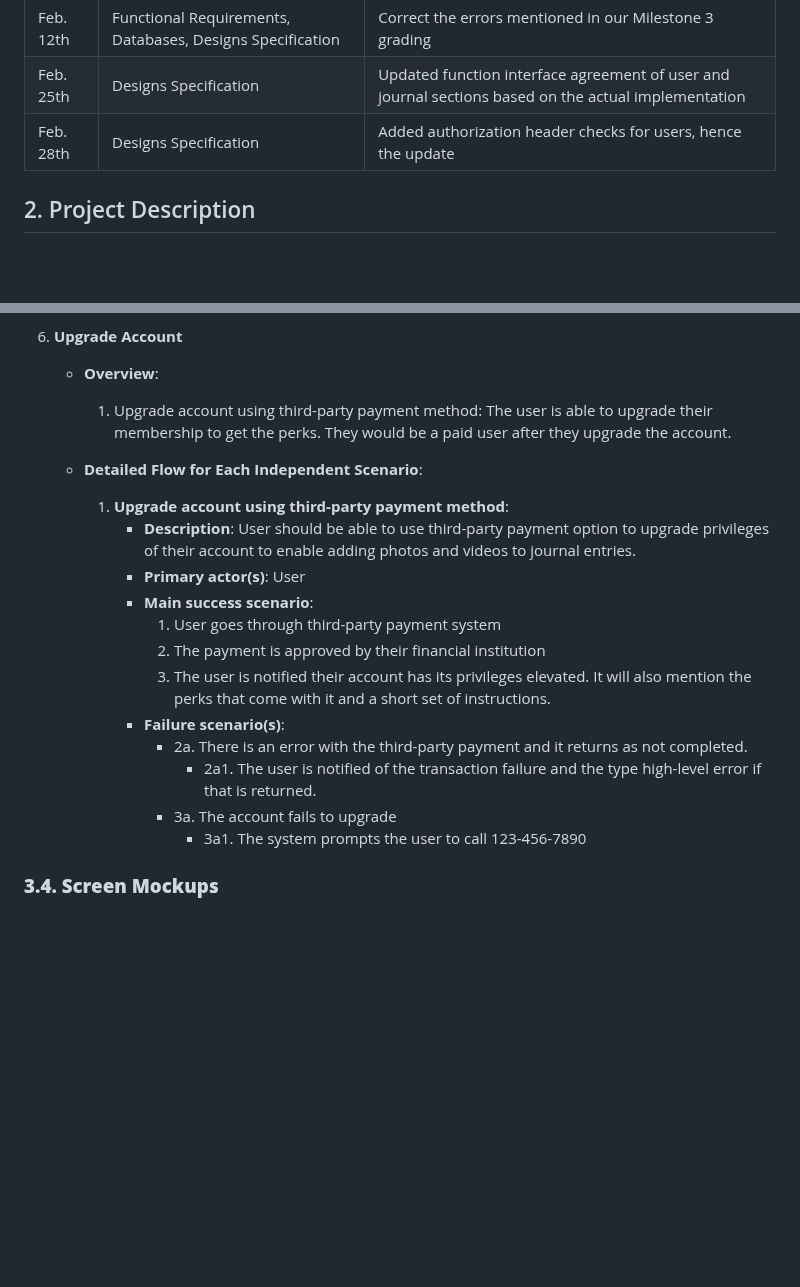
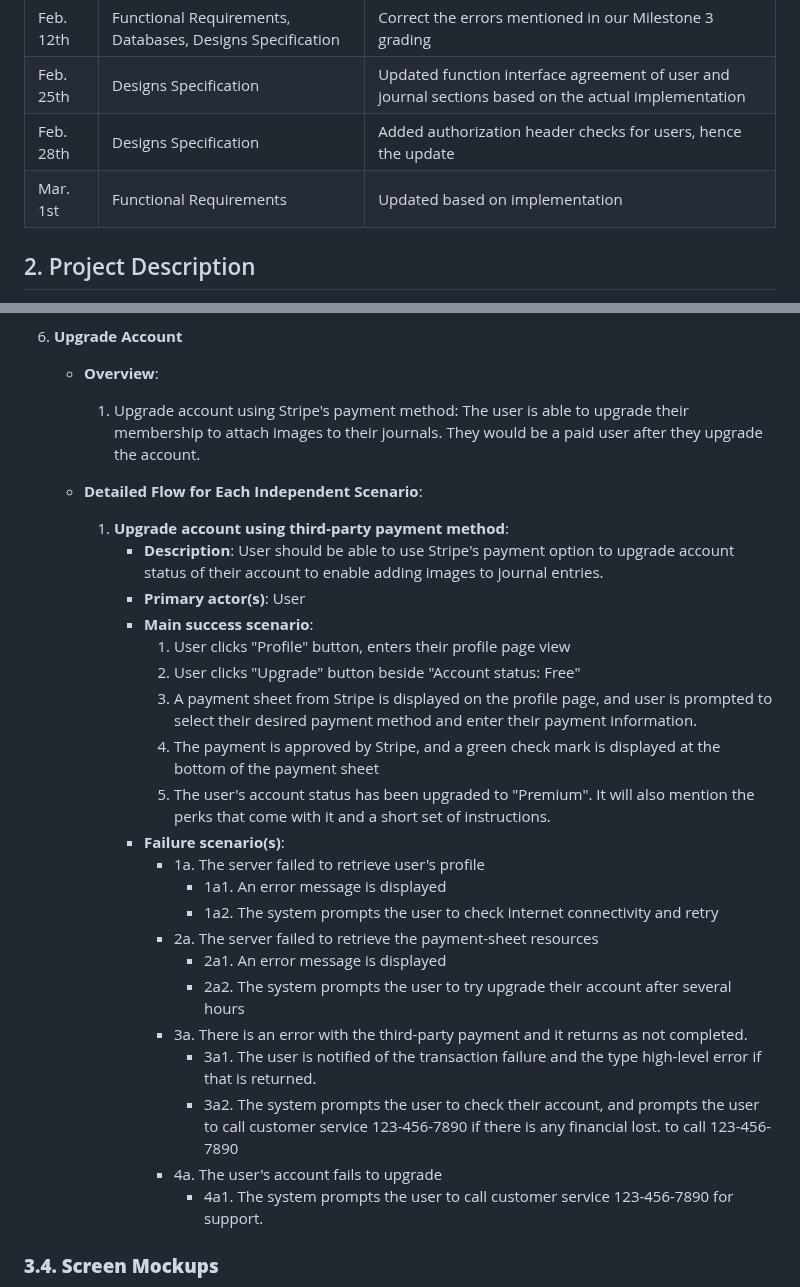
Before and after one commit to CPEN321APKGenerators/CPEN321Project, a Markdown page: documentation/M3_Requirements_and_Design.md, 2 parts joined by grey strips. GitHub-like rendering; blank space fills up the shorter version.

```diff
--- a/documentation/M3_Requirements_and_Design.md
+++ b/documentation/M3_Requirements_and_Design.md
@@ -7,6 +7,7 @@
 | Feb. 12th  |  Functional Requirements, Databases, Designs Specification| Correct the errors mentioned in our Milestone 3 grading|
 | Feb. 25th | Designs Specification    | Updated function interface agreement of user and journal sections based on the actual implementation |
 | Feb. 28th    | Designs Specification   | Added authorization header checks for users, hence the update |
+| Mar. 1st | Functional Requirements| Updated based on implementation |
 
 ## 2. Project Description
 Journal - Journey with the Bot is an unique journaling and mental health companion application designed to help users track their moods, engage in self-reflection, and manage stress effectively. Unlike traditional journaling apps, our platform integrates an AI-powered therapy bot that provides sophisticated prompts, emotional support, and personalized feedback. By analyzing user entries and mood trends, the app encourages healthier emotional habits and enhances mental well-being.
@@ -221,21 +253,32 @@ google auth?
 
 3. **Upgrade Account**
     - **Overview**:
-        1. Upgrade account using third-party payment method: The user is able to upgrade their membership to get the perks. They would be a paid user after they upgrade the account.
+        1. Upgrade account using Stripe's payment method: The user is able to upgrade their membership to attach images to their journals. They would be a paid user after they upgrade the account.
 
     - **Detailed Flow for Each Independent Scenario**:
         1. **Upgrade account using third-party payment method**:
-            - **Description**: User should be able to use third-party payment option to upgrade privileges of their account to enable adding photos and videos to journal entries.
+            - **Description**: User should be able to use Stripe's payment option to upgrade account status of their account to enable adding images to journal entries.
             - **Primary actor(s)**: User
             - **Main success scenario**:
-                1. User goes through third-party payment system
-                2. The payment is approved by their financial institution
-                3. The user is notified their account has its privileges elevated. It will also mention the perks that come with it and a short set of instructions.
+                1. User clicks "Profile" button, enters their profile page view
+                2. User clicks "Upgrade" button beside "Account status: Free"
+                3. A payment sheet from Stripe is displayed on the profile page, and user is prompted to select their desired payment method and enter their payment information.
+                4. The payment is approved by Stripe, and a green check mark is displayed at the bottom of the payment sheet
+                5. The user's account status has been upgraded to "Premium".
+                It will also mention the perks that come with it and a short set of instructions.
             - **Failure scenario(s)**:
-                - 2a. There is an error with the third-party payment and it returns as not completed.
-                    - 2a1. The user is notified of the transaction failure and the type high-level error if that is returned.
-                - 3a. The account fails to upgrade
-                    - 3a1. The system prompts the user to call 123-456-7890
+                - 1a. The server failed to retrieve user's profile
+                    - 1a1. An error message is displayed
+                    - 1a2. The system prompts the user to check internet connectivity and retry
+                - 2a. The server failed to retrieve the payment-sheet resources
+                    - 2a1. An error message is displayed
+                    - 2a2. The system prompts the user to try upgrade their account after several hours
+                - 3a. There is an error with the third-party payment and it returns as not completed.
+                    - 3a1. The user is notified of the transaction failure and the type high-level error if that is returned.
+                    - 3a2. The system prompts the user to check their account, and prompts the user to call customer service 123-456-7890 if there is any financial lost.
+                    to call 123-456-7890
+                - 4a. The user's account fails to upgrade
+                    - 4a1. The system prompts the user to call customer service 123-456-7890 for support.
 
 
 ### **3.4. Screen Mockups**
```
Also changed, not shown: other parts of documentation/M3_Requirements_and_Design.md (+40 -9 lines).
